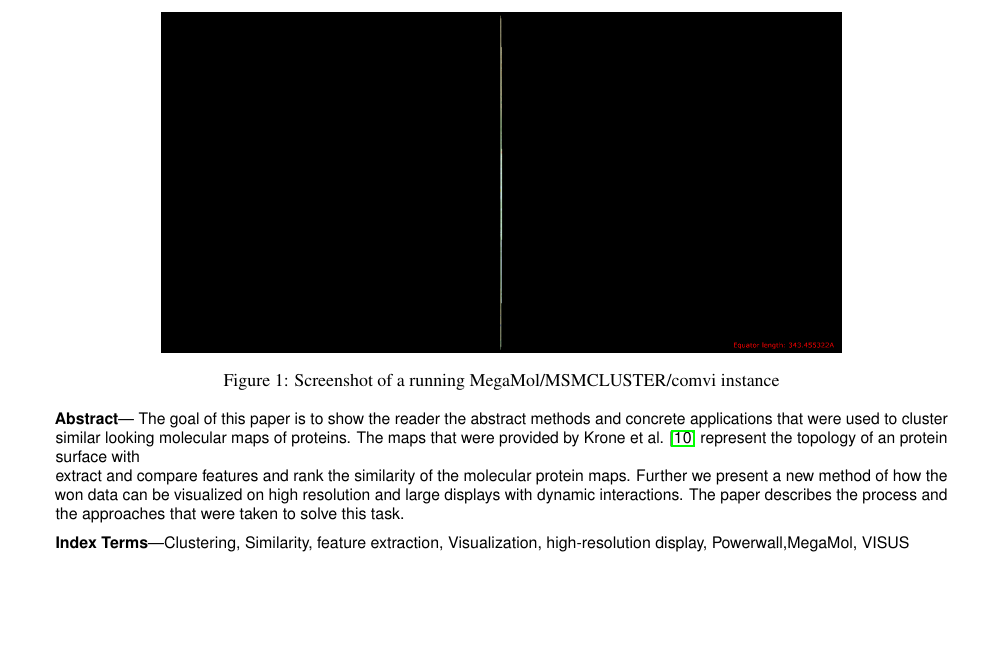
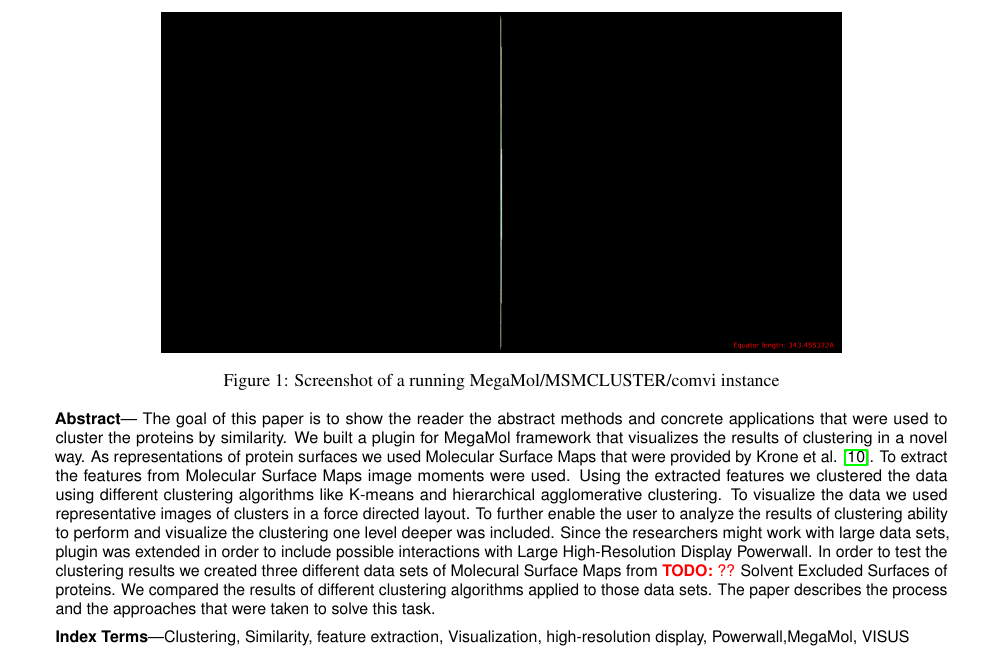
Before and after one commit to aiosin/comvi, a LaTeX document (comvi Ausarbeitung/comvi.tex): part of page 1 of 8, cut so that both start at the same text, the shorter picture padded with empty space. Compiled offline with pdfLaTeX.

Commit message:
paper WIP

```diff
--- a/comvi Ausarbeitung/comvi.tex
+++ b/comvi Ausarbeitung/comvi.tex
@@ -74,9 +74,8 @@
 
 
 \abstract{
-The goal of this paper is to show the reader the abstract methods and concrete applications that were used to cluster similar looking molecular maps of proteins. The maps that were provided by Krone et al. \cite{molecularmaps} represent the topology of an protein surface with
-
-extract and compare features  and rank the similarity of the molecular protein maps. Further we present a new method of how the won data can be visualized on high resolution and large displays with dynamic interactions. The paper describes the process and the approaches that were taken to solve this task.
+The goal of this paper is to show the reader the abstract methods and concrete applications that were used to cluster the proteins by similarity. We built a plugin for MegaMol framework that visualizes the results of clustering in a novel way. As representations of protein surfaces we used Molecular Surface Maps that were provided by Krone et al. \cite{molecularmaps}. To extract the features from Molecular Surface Maps image moments were used. Using the extracted features we clustered the data using different clustering algorithms like K-means and hierarchical agglomerative clustering. To visualize the data we used representative images of clusters in a force directed layout. To further enable the user to analyze the results of clustering ability to perform and visualize the clustering one level deeper was included.  Since the researchers might work with large data sets, plugin was extended in order to include possible interactions with Large High-Resolution Display Powerwall.  In order to test the clustering results we created three different data sets of Molecural Surface Maps from
+\todo{??} Solvent Excluded Surfaces of proteins. We compared the results of different clustering algorithms applied to those data sets. The paper describes the process and the approaches that were taken to solve this task.
 }
 
 
```
Also changed, not shown: comvi Ausarbeitung/comvi.pdf.
